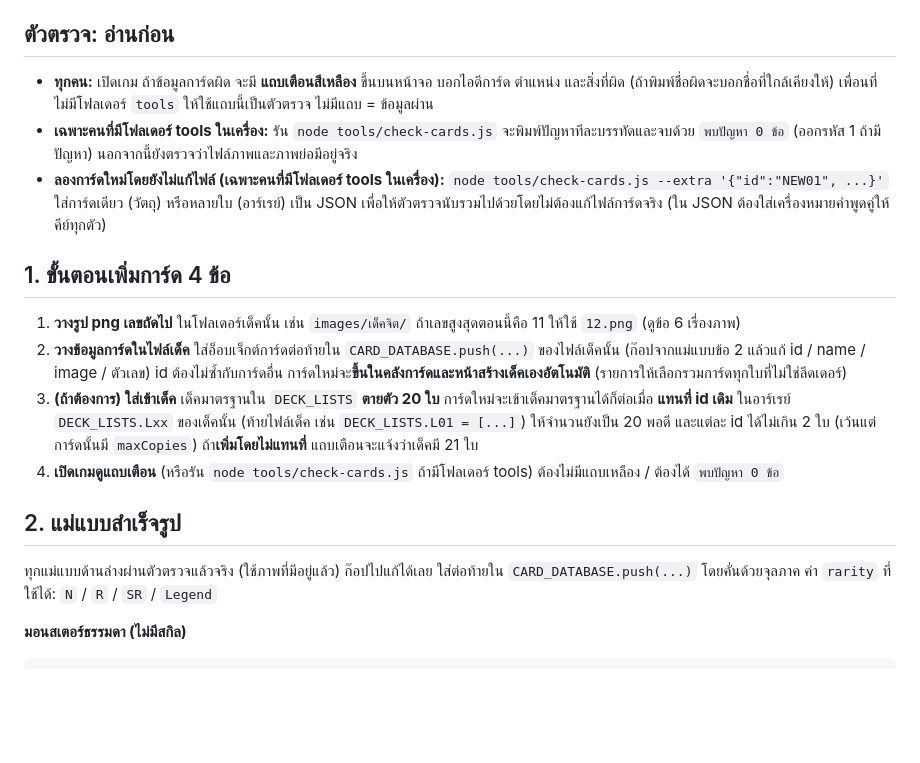
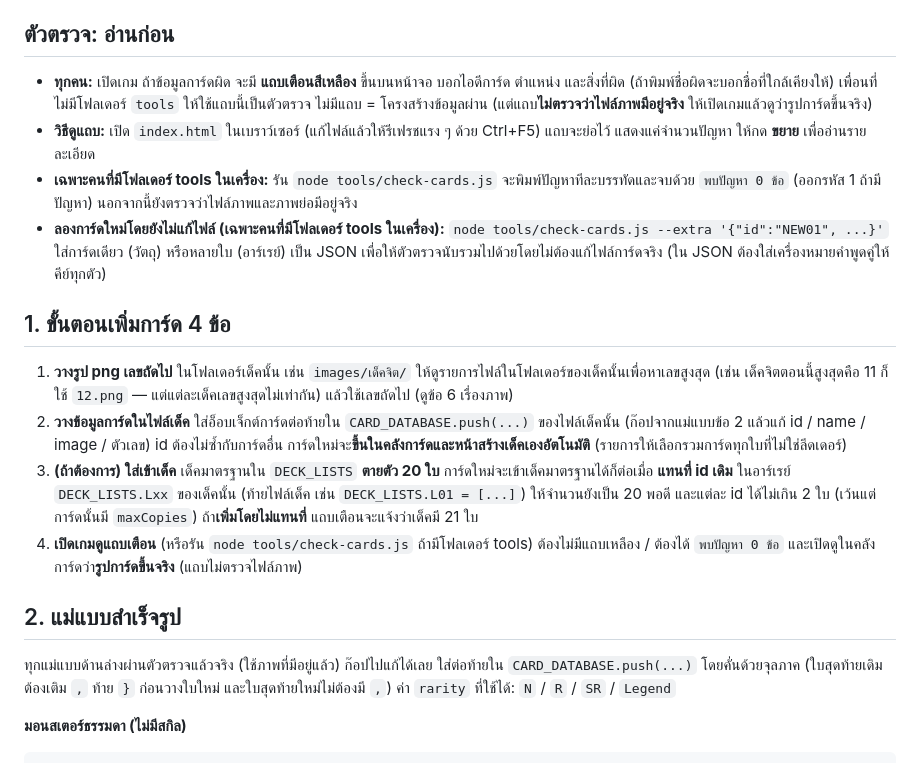
Before and after one commit to tammarno/BOF, a Markdown page: js/cards/README.md, the part around the change. Drawn GitHub-style; blank space fills up the shorter version.

Commit message:
docs(cards): clarify banner limits, image numbering and how to see the banner
Co-Authored-By: Claude Sonnet 5.5 <noreply@anthropic.com>

```diff
--- a/js/cards/README.md
+++ b/js/cards/README.md
@@ -4,20 +4,21 @@
 
 ## ตัวตรวจ: อ่านก่อน
 
-- **ทุกคน:** เปิดเกม ถ้าข้อมูลการ์ดผิด จะมี **แถบเตือนสีเหลือง** ขึ้นบนหน้าจอ บอกไอดีการ์ด ตำแหน่ง และสิ่งที่ผิด (ถ้าพิมพ์ชื่อผิดจะบอกชื่อที่ใกล้เคียงให้) เพื่อนที่ไม่มีโฟลเดอร์ `tools` ให้ใช้แถบนี้เป็นตัวตรวจ ไม่มีแถบ = ข้อมูลผ่าน
+- **ทุกคน:** เปิดเกม ถ้าข้อมูลการ์ดผิด จะมี **แถบเตือนสีเหลือง** ขึ้นบนหน้าจอ บอกไอดีการ์ด ตำแหน่ง และสิ่งที่ผิด (ถ้าพิมพ์ชื่อผิดจะบอกชื่อที่ใกล้เคียงให้) เพื่อนที่ไม่มีโฟลเดอร์ `tools` ให้ใช้แถบนี้เป็นตัวตรวจ ไม่มีแถบ = โครงสร้างข้อมูลผ่าน (แต่แถบ**ไม่ตรวจว่าไฟล์ภาพมีอยู่จริง** ให้เปิดเกมแล้วดูว่ารูปการ์ดขึ้นจริง)
+- **วิธีดูแถบ:** เปิด `index.html` ในเบราว์เซอร์ (แก้ไฟล์แล้วให้รีเฟรชแรง ๆ ด้วย Ctrl+F5) แถบจะย่อไว้ แสดงแค่จำนวนปัญหา ให้กด **ขยาย** เพื่ออ่านรายละเอียด
 - **เฉพาะคนที่มีโฟลเดอร์ tools ในเครื่อง:** รัน `node tools/check-cards.js` จะพิมพ์ปัญหาทีละบรรทัดและจบด้วย `พบปัญหา 0 ข้อ` (ออกรหัส 1 ถ้ามีปัญหา) นอกจากนี้ยังตรวจว่าไฟล์ภาพและภาพย่อมีอยู่จริง
 - **ลองการ์ดใหม่โดยยังไม่แก้ไฟล์ (เฉพาะคนที่มีโฟลเดอร์ tools ในเครื่อง):** `node tools/check-cards.js --extra '{"id":"NEW01", ...}'` ใส่การ์ดเดียว (วัตถุ) หรือหลายใบ (อาร์เรย์) เป็น JSON เพื่อให้ตัวตรวจนับรวมไปด้วยโดยไม่ต้องแก้ไฟล์การ์ดจริง (ใน JSON ต้องใส่เครื่องหมายคำพูดคู่ให้คีย์ทุกตัว)
 
 ## 1. ขั้นตอนเพิ่มการ์ด 4 ข้อ
 
-1. **วางรูป png เลขถัดไป** ในโฟลเดอร์เด็คนั้น เช่น `images/เด็คจิต/` ถ้าเลขสูงสุดตอนนี้คือ 11 ให้ใช้ `12.png` (ดูข้อ 6 เรื่องภาพ)
+1. **วางรูป png เลขถัดไป** ในโฟลเดอร์เด็คนั้น เช่น `images/เด็คจิต/` ให้ดูรายการไฟล์ในโฟลเดอร์ของเด็คนั้นเพื่อหาเลขสูงสุด (เช่น เด็คจิตตอนนี้สูงสุดคือ 11 ก็ใช้ `12.png` — แต่แต่ละเด็คเลขสูงสุดไม่เท่ากัน) แล้วใช้เลขถัดไป (ดูข้อ 6 เรื่องภาพ)
 2. **วางข้อมูลการ์ดในไฟล์เด็ค** ใส่อ็อบเจ็กต์การ์ดต่อท้ายใน `CARD_DATABASE.push(...)` ของไฟล์เด็คนั้น (ก๊อปจากแม่แบบข้อ 2 แล้วแก้ id / name / image / ตัวเลข) id ต้องไม่ซ้ำกับการ์ดอื่น การ์ดใหม่จะ**ขึ้นในคลังการ์ดและหน้าสร้างเด็คเองอัตโนมัติ** (รายการให้เลือกรวมการ์ดทุกใบที่ไม่ใช่ลีดเดอร์)
 3. **(ถ้าต้องการ) ใส่เข้าเด็ค** เด็คมาตรฐานใน `DECK_LISTS` **ตายตัว 20 ใบ** การ์ดใหม่จะเข้าเด็คมาตรฐานได้ก็ต่อเมื่อ **แทนที่ id เดิม** ในอาร์เรย์ `DECK_LISTS.Lxx` ของเด็คนั้น (ท้ายไฟล์เด็ค เช่น `DECK_LISTS.L01 = [...]`) ให้จำนวนยังเป็น 20 พอดี และแต่ละ id ได้ไม่เกิน 2 ใบ (เว้นแต่การ์ดนั้นมี `maxCopies`) ถ้า**เพิ่มโดยไม่แทนที่** แถบเตือนจะแจ้งว่าเด็คมี 21 ใบ
-4. **เปิดเกมดูแถบเตือน** (หรือรัน `node tools/check-cards.js` ถ้ามีโฟลเดอร์ tools) ต้องไม่มีแถบเหลือง / ต้องได้ `พบปัญหา 0 ข้อ`
+4. **เปิดเกมดูแถบเตือน** (หรือรัน `node tools/check-cards.js` ถ้ามีโฟลเดอร์ tools) ต้องไม่มีแถบเหลือง / ต้องได้ `พบปัญหา 0 ข้อ` และเปิดดูในคลังการ์ดว่า**รูปการ์ดขึ้นจริง** (แถบไม่ตรวจไฟล์ภาพ)
 
 ## 2. แม่แบบสำเร็จรูป
 
-ทุกแม่แบบด้านล่างผ่านตัวตรวจแล้วจริง (ใช้ภาพที่มีอยู่แล้ว) ก๊อปไปแก้ได้เลย ใส่ต่อท้ายใน `CARD_DATABASE.push(...)` โดยคั่นด้วยจุลภาค ค่า `rarity` ที่ใช้ได้: `N` / `R` / `SR` / `Legend`
+ทุกแม่แบบด้านล่างผ่านตัวตรวจแล้วจริง (ใช้ภาพที่มีอยู่แล้ว) ก๊อปไปแก้ได้เลย ใส่ต่อท้ายใน `CARD_DATABASE.push(...)` โดยคั่นด้วยจุลภาค (ใบสุดท้ายเดิมต้องเติม `,` ท้าย `}` ก่อนวางใบใหม่ และใบสุดท้ายใหม่ไม่ต้องมี `,`) ค่า `rarity` ที่ใช้ได้: `N` / `R` / `SR` / `Legend`
 
 **มอนสเตอร์ธรรมดา (ไม่มีสกิล)**
 
```
